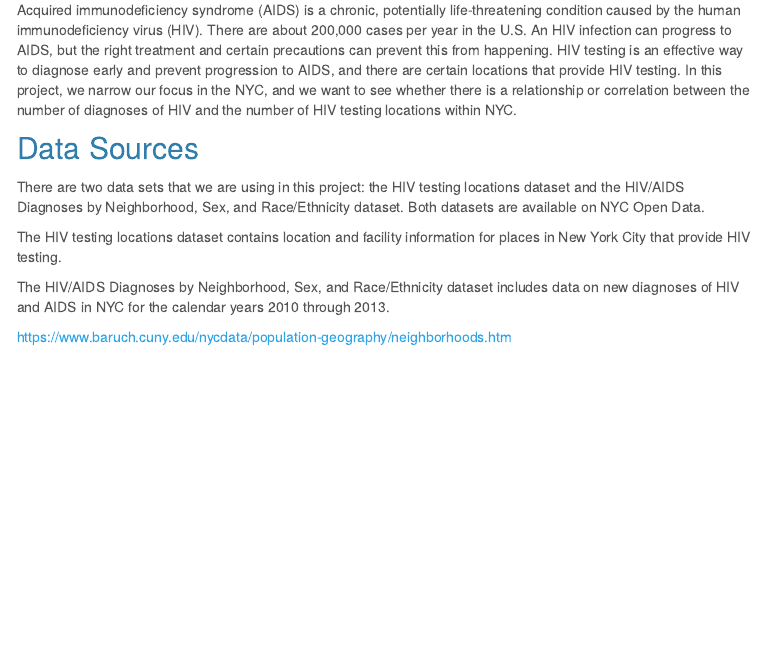
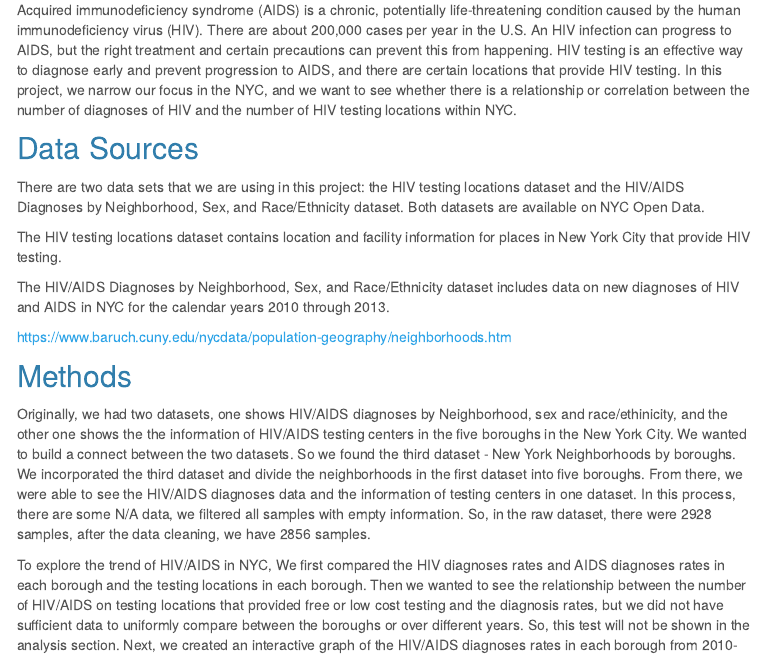
Before and after one commit to xcydoris/final_project.github.io, an R Markdown document (index.Rmd): the page in a window 1100 px wide, from 230 px down. The pictures show the output file index.html that the author committed with the source, opened offline; library style sheets and scripts come from the installed R packages; menus at the side of the page are left out.

Commit message:
methods addded

```diff
--- a/_site.yml
+++ b/_site.yml
@@ -4,7 +4,7 @@ navbar:
   title: "Home"
   left:
     - text: "Analysis"
-      href: about.html
+      href: index.html
     - text: "Interactive Graphics"
       href: problem2.html
     - text: "Screencast"
--- a/index.Rmd
+++ b/index.Rmd
@@ -22,3 +23,10 @@ The HIV testing locations dataset contains location and facility information for
 The HIV/AIDS Diagnoses by Neighborhood, Sex, and Race/Ethnicity dataset includes data on new diagnoses of HIV and AIDS in NYC for the calendar years 2010 through 2013.
 
 https://www.baruch.cuny.edu/nycdata/population-geography/neighborhoods.htm
+
+
+
+## Methods
+Originally, we had two datasets, one shows HIV/AIDS diagnoses by Neighborhood, sex and race/ethinicity, and the other one shows the the information of HIV/AIDS testing centers in the five boroughs in the New York City. We wanted to build a connect between the two datasets. So we found the third dataset - New York Neighborhoods by boroughs. We incorporated the third dataset and divide the neighborhoods in the first dataset into five boroughs. From there, we were able to see the HIV/AIDS diagnoses data and the information of testing centers in one dataset. In this process, there are some N/A data, we filtered all samples with empty information. So, in the raw dataset, there were 2928 samples, after the data cleaning, we have 2856 samples.
+
+To explore the trend of HIV/AIDS in NYC, We first compared the HIV diagnoses rates and AIDS diagnoses rates in each borough and the testing locations in each borough. Then we wanted to see the relationship between the number of HIV/AIDS on testing locations  that provided free or low cost testing and the diagnosis rates, but we did not have sufficient data to uniformly compare between the boroughs or over different years. So, this test will not be shown in the analysis section. Next, we created an interactive graph of the HIV/AIDS diagnoses rates in each borough from 2010-2013.
```
Also changed, not shown: index.html, index.Rmd (1 more changed lines).
